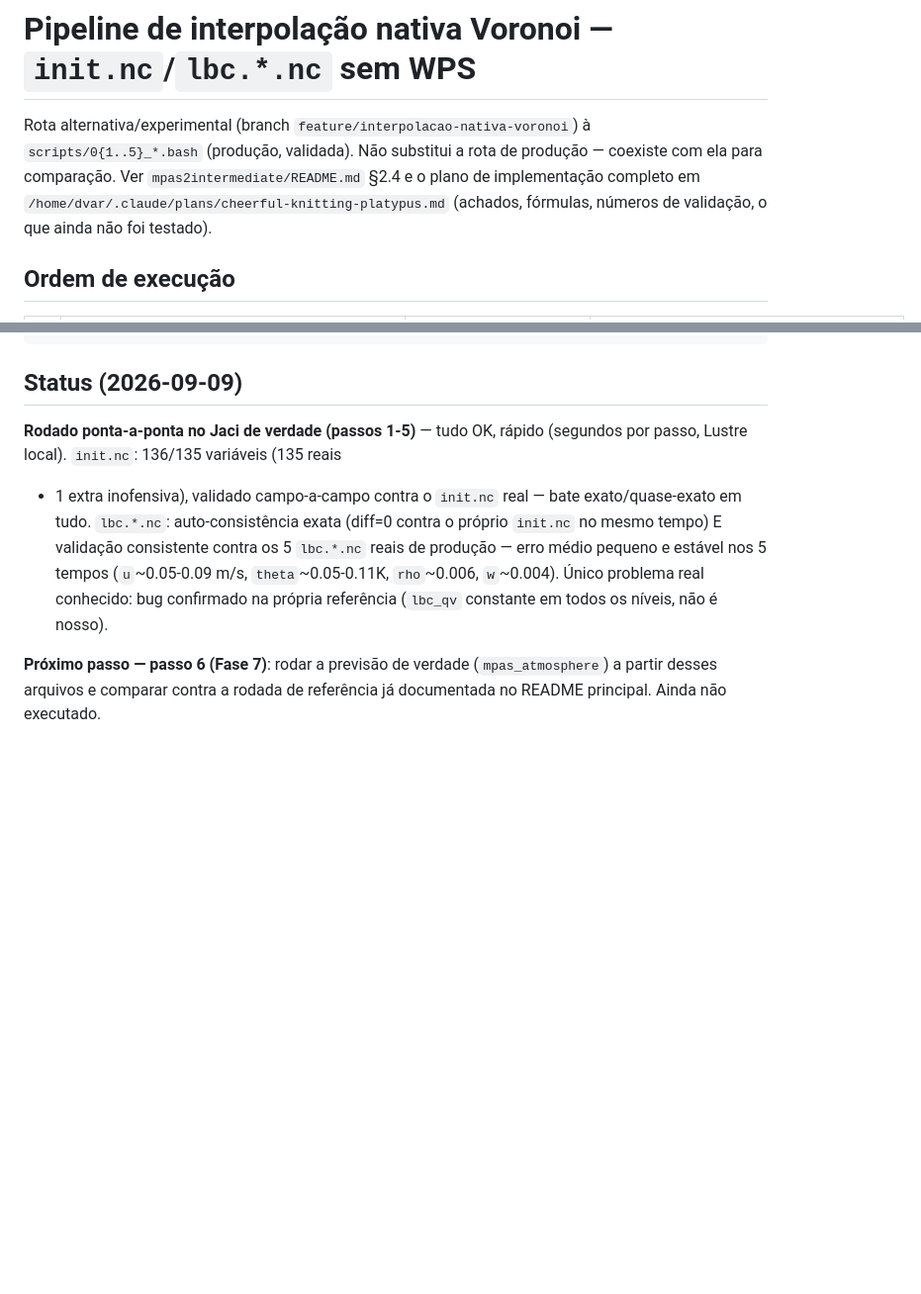
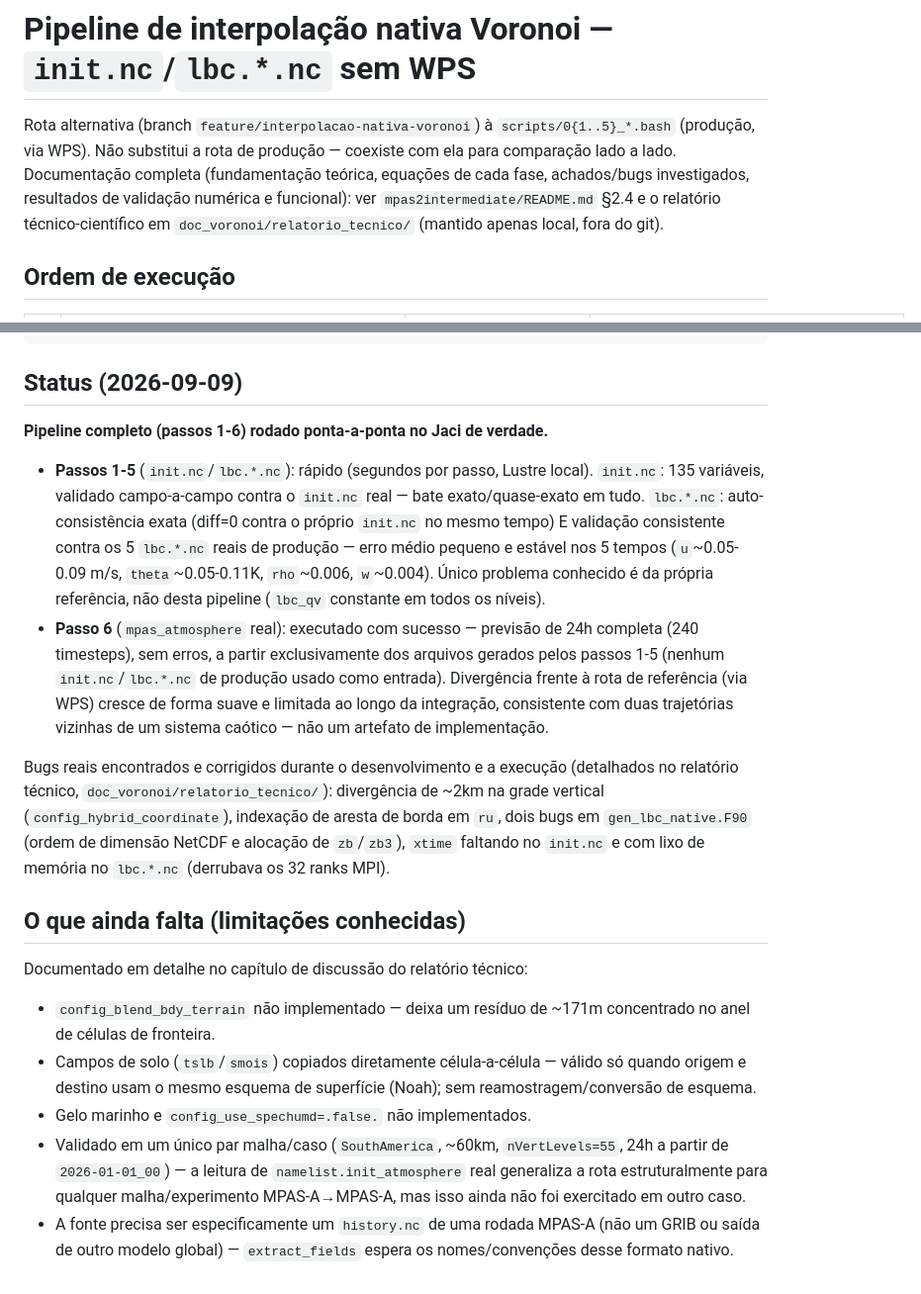
Before and after one commit to Science-DFix/selfgrib, a Markdown page: scripts/voronoi/README.md, 2 parts joined by grey strips. Shown at 99% size. GitHub-like rendering; blank space fills up the shorter version.

Commit message:
docs: atualiza READMEs da branch com status real da Fase 7 concluida
scripts/voronoi/README.md ainda dizia que o passo 6 (mpas_atmosphere)
nao tinha sido executado e referenciava um arquivo de plano local fora
do repositorio; atualizado com o status real (previsao de 24h rodou com
sucesso), a lista de bugs corrigidos e as limitacoes conhecidas.
doc_voronoi/prototipo_scatter/README.md tinha uma secao de "decisao em
aberto" que ja foi tomada e implementada por completo; fechada com o
resultado real. mpas2intermediate/README.md ajustado para deixar claro
que o relatorio tecnico e local, fora do controle de versao.

Co-Authored-By: Claude Sonnet 5 <noreply@anthropic.com>
Claude-Session: https://claude.ai/code/session_01L6jb8npMPhqFRhZYvhmjSm

```diff
--- a/scripts/voronoi/README.md
+++ b/scripts/voronoi/README.md
@@ -1,11 +1,12 @@
 # Pipeline de interpolação nativa Voronoi — `init.nc`/`lbc.*.nc` sem WPS
 
-Rota alternativa/experimental (branch `feature/interpolacao-nativa-voronoi`)
-à `scripts/0{1..5}_*.bash` (produção, validada). Não substitui a rota de
-produção — coexiste com ela para comparação. Ver
-`mpas2intermediate/README.md` §2.4 e o plano de implementação completo em
-`/home/dvar/.claude/plans/cheerful-knitting-platypus.md` (achados,
-fórmulas, números de validação, o que ainda não foi testado).
+Rota alternativa (branch `feature/interpolacao-nativa-voronoi`) à
+`scripts/0{1..5}_*.bash` (produção, via WPS). Não substitui a rota de
+produção — coexiste com ela para comparação lado a lado. Documentação
+completa (fundamentação teórica, equações de cada fase, achados/bugs
+investigados, resultados de validação numérica e funcional): ver
+`mpas2intermediate/README.md` §2.4 e o relatório técnico-científico em
+`doc_voronoi/relatorio_tecnico/` (mantido apenas local, fora do git).
 
 ## Ordem de execução
 
@@ -56,16 +57,47 @@ bash scripts/voronoi/05_gera_lbc_native.bash     # todos os tempos de $TIMES
 
 ## Status (2026-09-09)
 
-**Rodado ponta-a-ponta no Jaci de verdade (passos 1-5)** — tudo OK, rápido
-(segundos por passo, Lustre local). `init.nc`: 136/135 variáveis (135 reais
-+ 1 extra inofensiva), validado campo-a-campo contra o `init.nc` real —
-bate exato/quase-exato em tudo. `lbc.*.nc`: auto-consistência exata
-(diff=0 contra o próprio `init.nc` no mesmo tempo) E validação consistente
-contra os 5 `lbc.*.nc` reais de produção — erro médio pequeno e estável
-nos 5 tempos (`u`~0.05-0.09 m/s, `theta`~0.05-0.11K, `rho`~0.006,
-`w`~0.004). Único problema real conhecido: bug confirmado na própria
-referência (`lbc_qv` constante em todos os níveis, não é nosso).
+**Pipeline completo (passos 1-6) rodado ponta-a-ponta no Jaci de verdade.**
 
-**Próximo passo — passo 6 (Fase 7)**: rodar a previsão de verdade
-(`mpas_atmosphere`) a partir desses arquivos e comparar contra a rodada
-de referência já documentada no README principal. Ainda não executado.
+- **Passos 1-5** (`init.nc`/`lbc.*.nc`): rápido (segundos por passo, Lustre
+  local). `init.nc`: 135 variáveis, validado campo-a-campo contra o
+  `init.nc` real — bate exato/quase-exato em tudo. `lbc.*.nc`:
+  auto-consistência exata (diff=0 contra o próprio `init.nc` no mesmo
+  tempo) E validação consistente contra os 5 `lbc.*.nc` reais de produção
+  — erro médio pequeno e estável nos 5 tempos (`u`~0.05-0.09 m/s,
+  `theta`~0.05-0.11K, `rho`~0.006, `w`~0.004). Único problema conhecido é
+  da própria referência, não desta pipeline (`lbc_qv` constante em todos
+  os níveis).
+- **Passo 6** (`mpas_atmosphere` real): executado com sucesso — previsão
+  de 24h completa (240 timesteps), sem erros, a partir exclusivamente dos
+  arquivos gerados pelos passos 1-5 (nenhum `init.nc`/`lbc.*.nc` de
+  produção usado como entrada). Divergência frente à rota de referência
+  (via WPS) cresce de forma suave e limitada ao longo da integração,
+  consistente com duas trajetórias vizinhas de um sistema caótico — não
+  um artefato de implementação.
+
+Bugs reais encontrados e corrigidos durante o desenvolvimento e a
+execução (detalhados no relatório técnico, `doc_voronoi/relatorio_tecnico/`):
+divergência de ~2km na grade vertical (`config_hybrid_coordinate`),
+indexação de aresta de borda em `ru`, dois bugs em `gen_lbc_native.F90`
+(ordem de dimensão NetCDF e alocação de `zb`/`zb3`), `xtime` faltando no
+`init.nc` e com lixo de memória no `lbc.*.nc` (derrubava os 32 ranks MPI).
+
+## O que ainda falta (limitações conhecidas)
+
+Documentado em detalhe no capítulo de discussão do relatório técnico:
+
+- `config_blend_bdy_terrain` não implementado — deixa um resíduo de
+  ~171m concentrado no anel de células de fronteira.
+- Campos de solo (`tslb`/`smois`) copiados diretamente célula-a-célula —
+  válido só quando origem e destino usam o mesmo esquema de superfície
+  (Noah); sem reamostragem/conversão de esquema.
+- Gelo marinho e `config_use_spechumd=.false.` não implementados.
+- Validado em um único par malha/caso (`SouthAmerica`, ~60km,
+  `nVertLevels=55`, 24h a partir de `2026-01-01_00`) — a leitura de
+  `namelist.init_atmosphere` real generaliza a rota estruturalmente para
+  qualquer malha/experimento MPAS-A→MPAS-A, mas isso ainda não foi
+  exercitado em outro caso.
+- A fonte precisa ser especificamente um `history.nc` de uma rodada
+  MPAS-A (não um GRIB ou saída de outro modelo global) — `extract_fields`
+  espera os nomes/convenções desse formato nativo.
```
Also changed, not shown: doc_voronoi/prototipo_scatter/README.md (+16 -16 lines), mpas2intermediate/README.md (+3 -3 lines).
